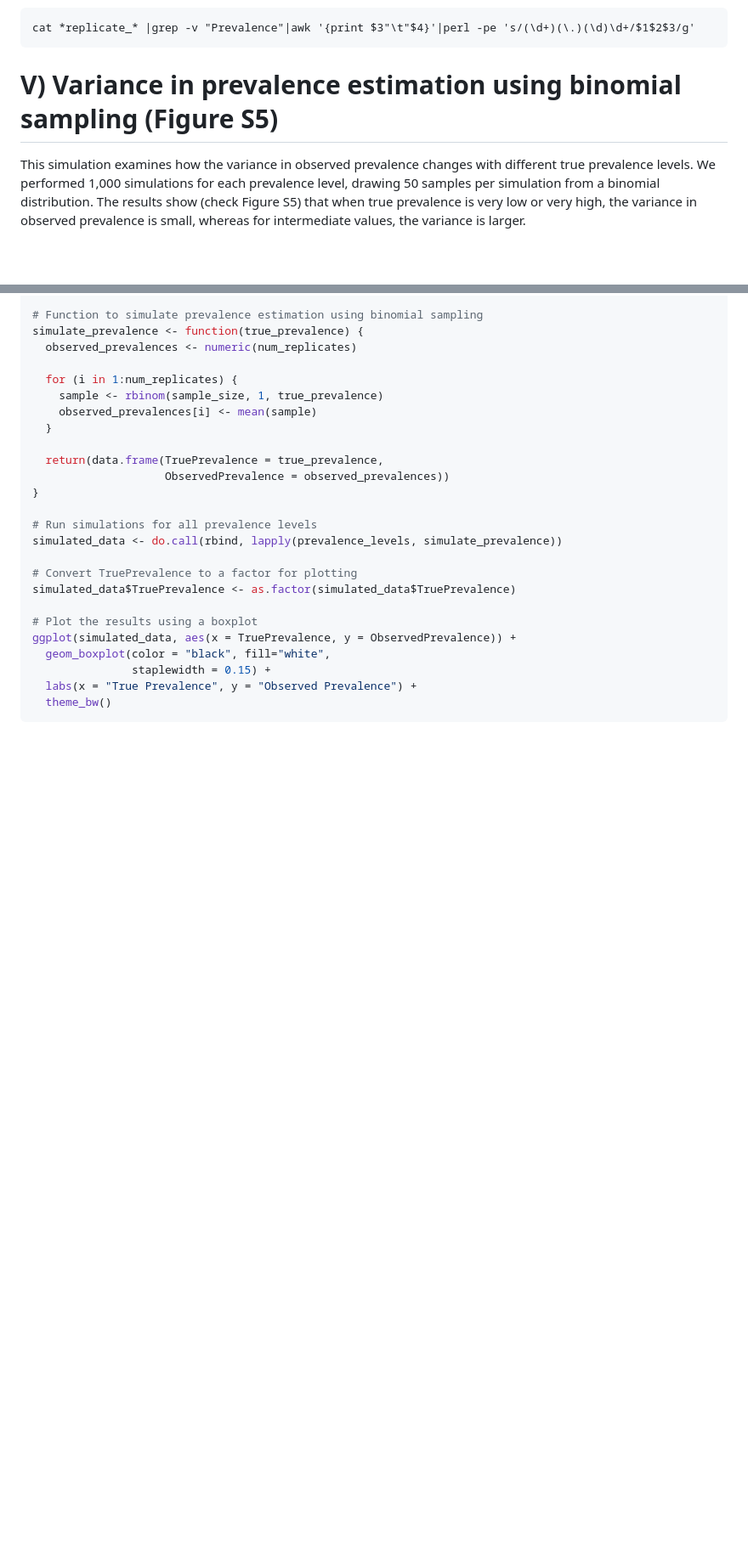
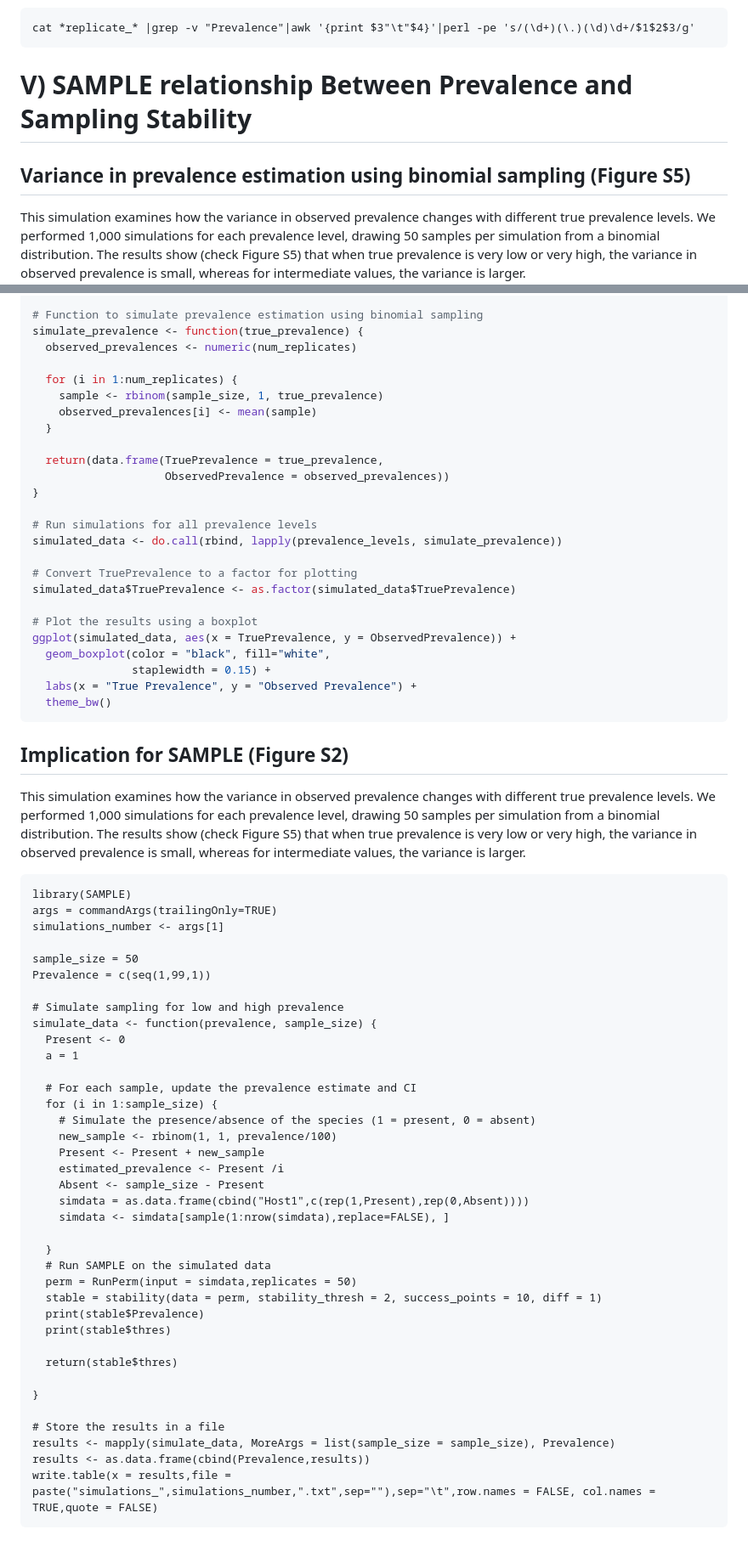
Before and after one commit to yacinebenchehida/SAMPLE, a Markdown page: inst/README.md, 2 parts joined by grey strips. Shown: that part at 85% size. Rendered like a GitHub page; blank space fills up the shorter version.

````diff
--- a/inst/README.md
+++ b/inst/README.md
@@ -152,7 +152,8 @@ The command used to summarise the results in Supplementary Table S2 (part C)
 cat *replicate_* |grep -v "Prevalence"|awk '{print $3"\t"$4}'|perl -pe 's/(\d+)(\.)(\d)\d+/$1$2$3/g'
 ```
 
-#  V) Variance in prevalence estimation using binomial sampling (Figure S5)
+#  V) SAMPLE relationship Between Prevalence and Sampling Stability
+## Variance in prevalence estimation using binomial sampling (Figure S5)
 This simulation examines how the variance in observed prevalence changes with different true prevalence levels. We performed 1,000 simulations for each prevalence level, drawing 50 samples per simulation from a binomial distribution. The results show (check Figure S5) that when true prevalence is very low or very high, the variance in observed prevalence is small, whereas for intermediate values, the variance is larger.
 ```R
 # Load necessary libraries
@@ -190,3 +191,45 @@ ggplot(simulated_data, aes(x = TruePrevalence, y = ObservedPrevalence)) +
   labs(x = "True Prevalence", y = "Observed Prevalence") +
   theme_bw()
 ```
+
+##  Implication for SAMPLE (Figure S2)
+This simulation examines how the variance in observed prevalence changes with different true prevalence levels. We performed 1,000 simulations for each prevalence level, drawing 50 samples per simulation from a binomial distribution. The results show (check Figure S5) that when true prevalence is very low or very high, the variance in observed prevalence is small, whereas for intermediate values, the variance is larger.
+```
+library(SAMPLE)
+args = commandArgs(trailingOnly=TRUE)
+simulations_number <- args[1]
+
+sample_size = 50
+Prevalence = c(seq(1,99,1))
+
+# Simulate sampling for low and high prevalence
+simulate_data <- function(prevalence, sample_size) {
+  Present <- 0
+  a = 1
+
+  # For each sample, update the prevalence estimate and CI
+  for (i in 1:sample_size) {
+    # Simulate the presence/absence of the species (1 = present, 0 = absent)
+    new_sample <- rbinom(1, 1, prevalence/100)
+    Present <- Present + new_sample
+    estimated_prevalence <- Present /i
+    Absent <- sample_size - Present
+    simdata = as.data.frame(cbind("Host1",c(rep(1,Present),rep(0,Absent))))
+    simdata <- simdata[sample(1:nrow(simdata),replace=FALSE), ]
+
+  }
+  # Run SAMPLE on the simulated data
+  perm = RunPerm(input = simdata,replicates = 50)
+  stable = stability(data = perm, stability_thresh = 2, success_points = 10, diff = 1)
+  print(stable$Prevalence)
+  print(stable$thres)
+
+  return(stable$thres)
+
+}
+
+# Store the results in a file
+results <- mapply(simulate_data, MoreArgs = list(sample_size = sample_size), Prevalence)
+results <- as.data.frame(cbind(Prevalence,results))
+write.table(x = results,file = paste("simulations_",simulations_number,".txt",sep=""),sep="\t",row.names = FALSE, col.names = TRUE,quote = FALSE)
+```
````
